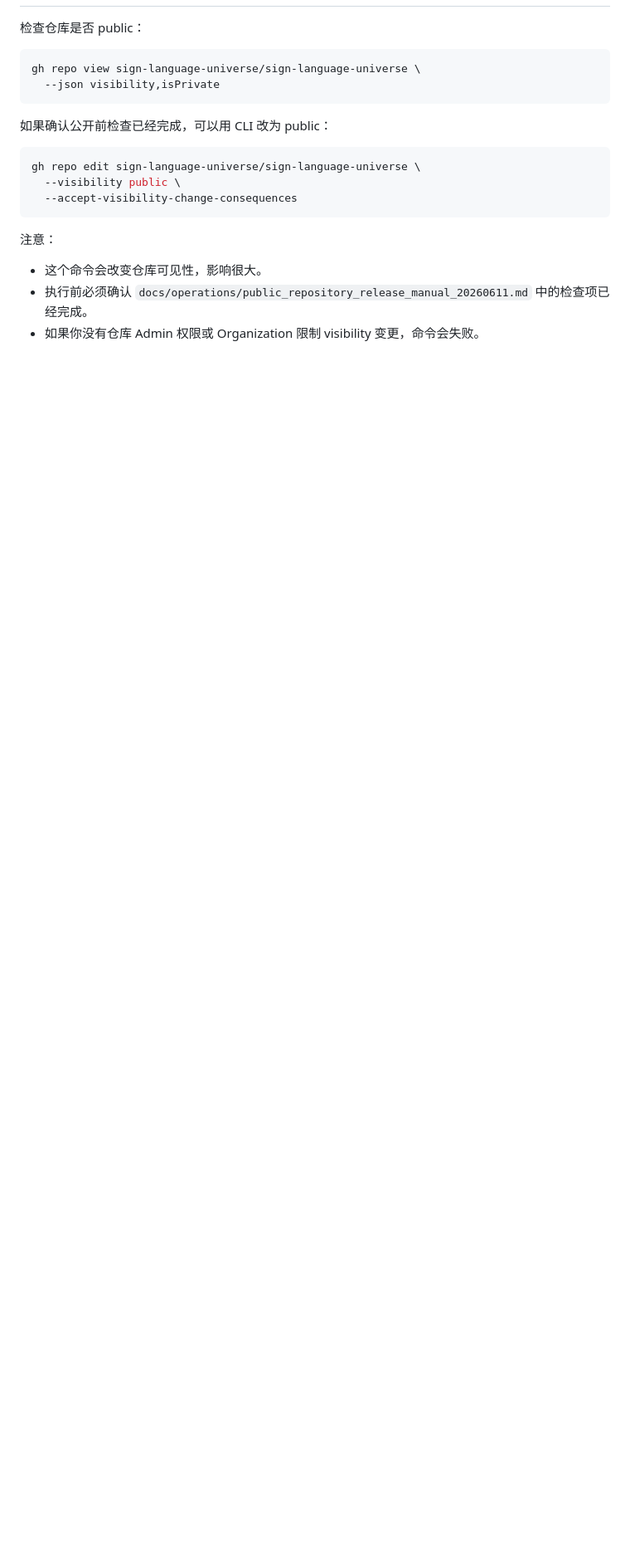
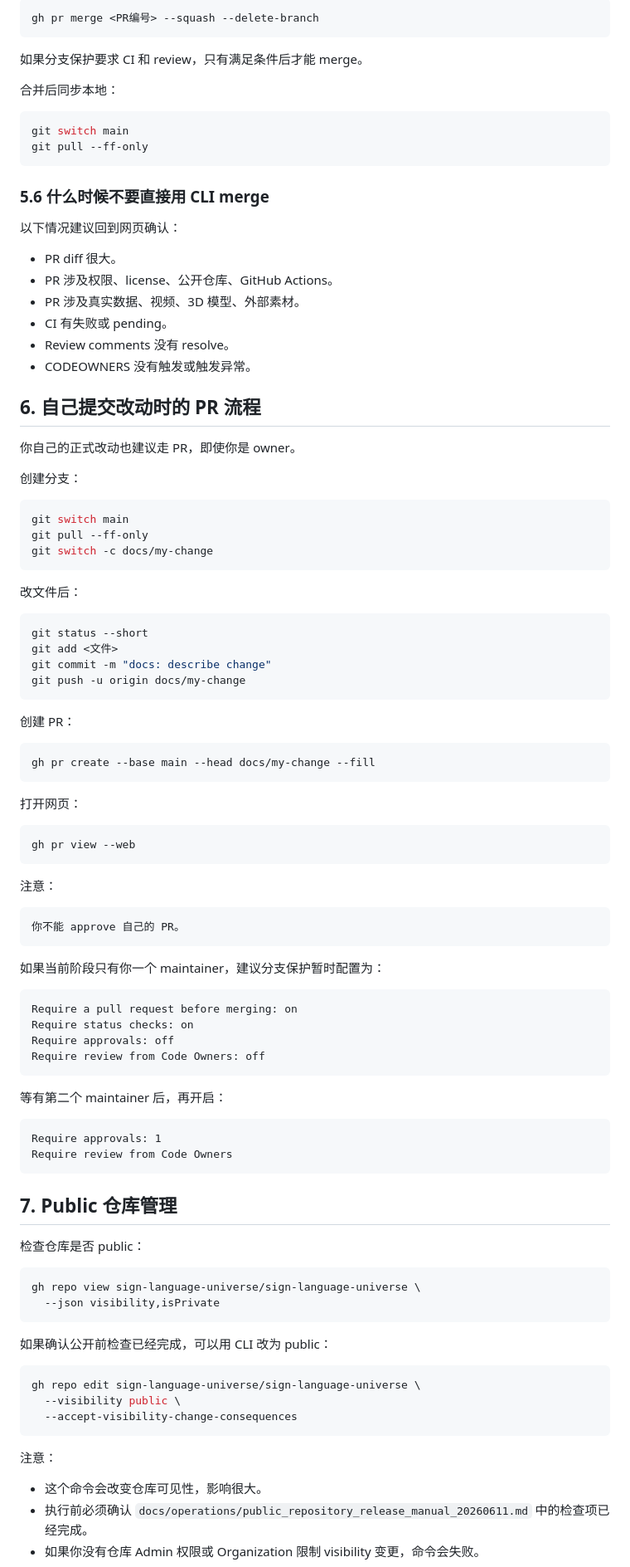
Before and after one commit to sign-language-universe/sign-language-universe, a Markdown page: docs/operations/github_cli_management_manual_20260611.md, the part around one of its changes. Shown at 83% size. Drawn GitHub-style; blank space fills up the shorter version.

````diff
--- a/docs/operations/github_cli_management_manual_20260611.md
+++ b/docs/operations/github_cli_management_manual_20260611.md
@@ -148,3 +318,83 @@ gh api user --jq '.login'
+```bash
+gh pr merge <PR编号> --squash --delete-branch
+```
+
+如果分支保护要求 CI 和 review，只有满足条件后才能 merge。
+
+合并后同步本地：
+
+```bash
+git switch main
+git pull --ff-only
+```
+
+### 5.6 什么时候不要直接用 CLI merge
+
+以下情况建议回到网页确认：
+
+- PR diff 很大。
+- PR 涉及权限、license、公开仓库、GitHub Actions。
+- PR 涉及真实数据、视频、3D 模型、外部素材。
+- CI 有失败或 pending。
+- Review comments 没有 resolve。
+- CODEOWNERS 没有触发或触发异常。
+
+## 6. 自己提交改动时的 PR 流程
+
+你自己的正式改动也建议走 PR，即使你是 owner。
+
+创建分支：
+
+```bash
+git switch main
+git pull --ff-only
+git switch -c docs/my-change
+```
+
+改文件后：
+
+```bash
+git status --short
+git add <文件>
+git commit -m "docs: describe change"
+git push -u origin docs/my-change
+```
+
+创建 PR：
+
+```bash
+gh pr create --base main --head docs/my-change --fill
+```
+
+打开网页：
+
+```bash
+gh pr view --web
+```
+
+注意：
+
+```text
+你不能 approve 自己的 PR。
+```
+
+如果当前阶段只有你一个 maintainer，建议分支保护暂时配置为：
+
+```text
+Require a pull request before merging: on
+Require status checks: on
+Require approvals: off
+Require review from Code Owners: off
+```
+
+等有第二个 maintainer 后，再开启：
+
+```text
+Require approvals: 1
+Require review from Code Owners
+```
+
+## 7. Public 仓库管理
 
 检查仓库是否 public：
 
````
Also changed, not shown: other parts of docs/operations/github_cli_management_manual_20260611.md (+222 -15 lines).
